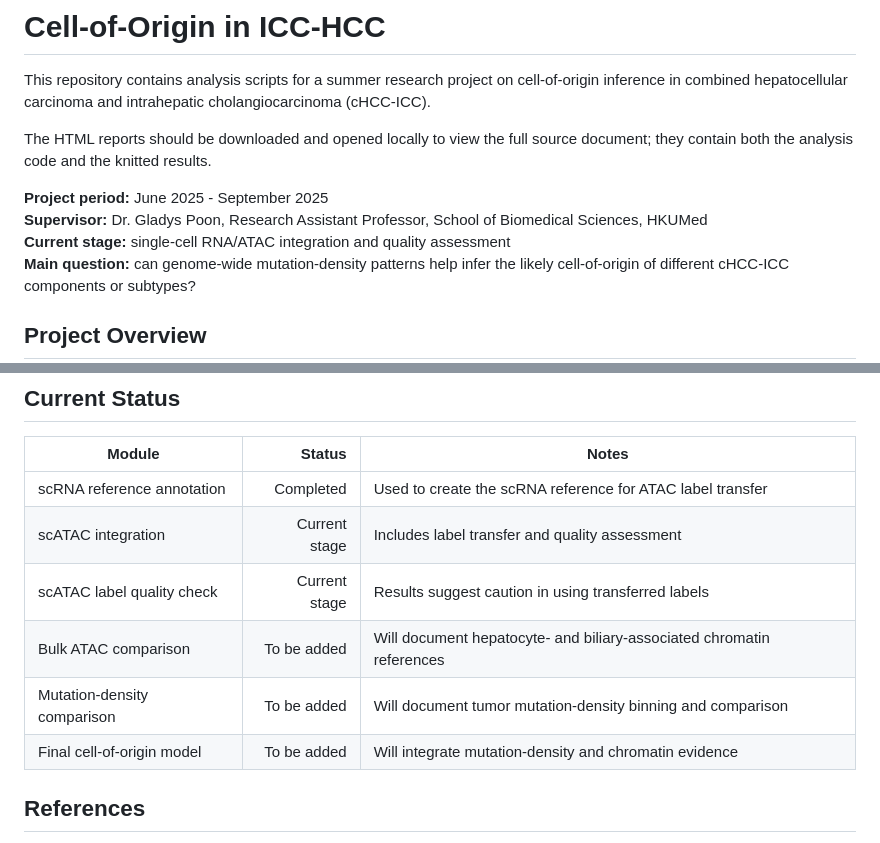
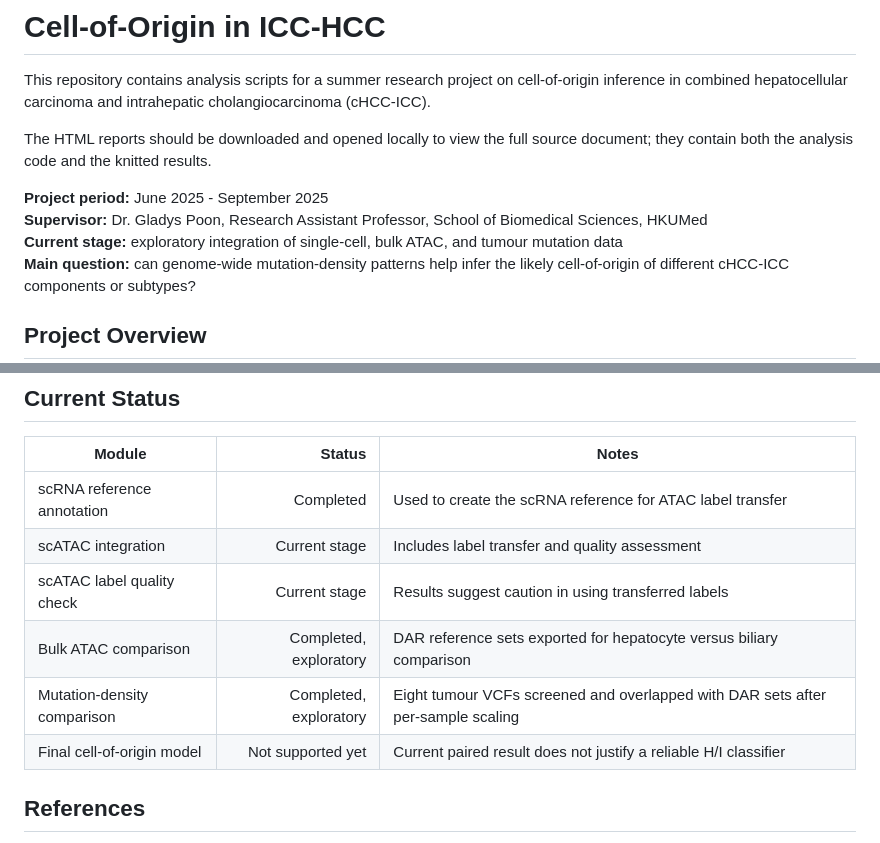
Before and after one commit to zackguo24003050/Cell-of-Origin-in-ICC-HCC, a Markdown page: README.md, 2 parts joined by grey strips. GitHub-like rendering.

```diff
--- a/README.md
+++ b/README.md
@@ -6,7 +6,7 @@ The HTML reports should be downloaded and opened locally to view the full source
 
 **Project period:** June 2025 - September 2025
 **Supervisor:** Dr. Gladys Poon, Research Assistant Professor, School of Biomedical Sciences, HKUMed
-**Current stage:** single-cell RNA/ATAC integration and quality assessment
+**Current stage:** exploratory integration of single-cell, bulk ATAC, and tumour mutation data
 **Main question:** can genome-wide mutation-density patterns help infer the likely cell-of-origin of different cHCC-ICC components or subtypes?
 
 ## Project Overview
@@ -136,9 +188,9 @@ The analysis is mainly written in R. Packages used across the project include:
 | scRNA reference annotation | Completed | Used to create the scRNA reference for ATAC label transfer |
 | scATAC integration | Current stage | Includes label transfer and quality assessment |
 | scATAC label quality check | Current stage | Results suggest caution in using transferred labels |
-| Bulk ATAC comparison | To be added | Will document hepatocyte- and biliary-associated chromatin references |
-| Mutation-density comparison | To be added | Will document tumor mutation-density binning and comparison |
-| Final cell-of-origin model | To be added | Will integrate mutation-density and chromatin evidence |
+| Bulk ATAC comparison | Completed, exploratory | DAR reference sets exported for hepatocyte versus biliary comparison |
+| Mutation-density comparison | Completed, exploratory | Eight tumour VCFs screened and overlapped with DAR sets after per-sample scaling |
+| Final cell-of-origin model | Not supported yet | Current paired result does not justify a reliable H/I classifier |
 
 ## References
 
```
Also changed, not shown: other parts of README.md (+68 -16 lines).
